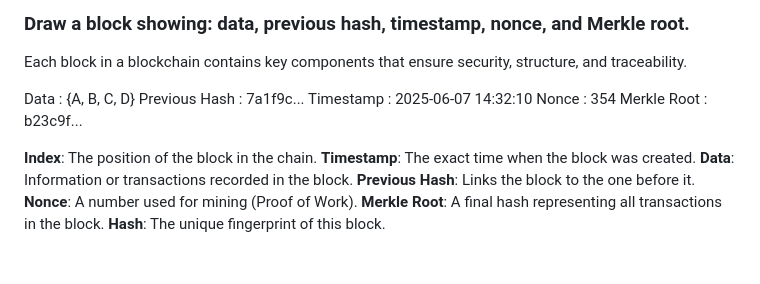
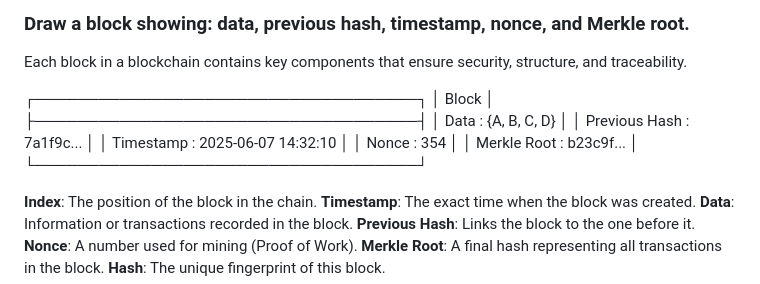
Before and after one commit to Nishi701/Blockchain-mini-task-1, a Markdown page: README.md, the part around the change. GitHub-like rendering; blank space fills up the shorter version.

```diff
--- a/README.md
+++ b/README.md
@@ -29,11 +29,15 @@ Blockchain is like a digital record book that is shared across many computers. E
 
 Each block in a blockchain contains key components that ensure security, structure, and traceability.
 
-Data          : {A, B, C, D}
-Previous Hash : 7a1f9c...
-Timestamp     : 2025-06-07 14:32:10
-Nonce         : 354
-Merkle Root   : b23c9f...
+┌────────────────────────────────────┐
+│ Block │
+├────────────────────────────────────┤
+│ Data : {A, B, C, D} │
+│ Previous Hash : 7a1f9c... │
+│ Timestamp : 2025-06-07 14:32:10 │
+│ Nonce : 354 │
+│ Merkle Root : b23c9f... │
+└────────────────────────────────────┘
 
   **Index**: The position of the block in the chain.
   **Timestamp**: The exact time when the block was created.
```
